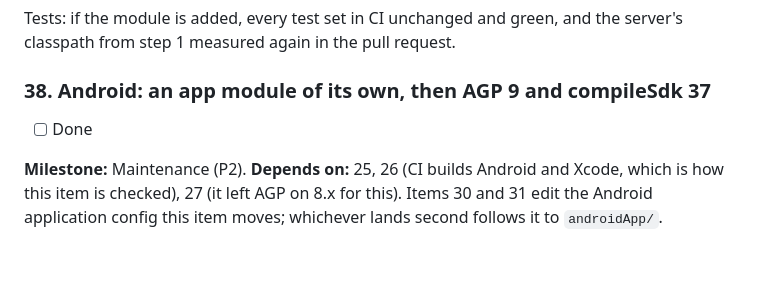
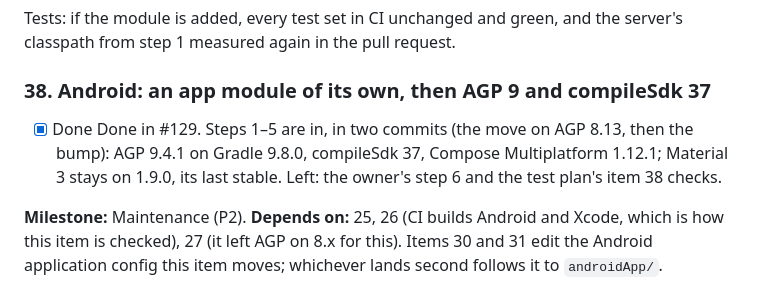
Before and after one commit to gerra/gains, a Markdown page: docs/launch-plan.md, the part around one of its changes. Rendered like a GitHub page; blank space fills up the shorter version.

Commit message:
Launch plan: item 38 is #129
Co-Authored-By: Claude Opus 5.5 <noreply@anthropic.com>

```diff
--- a/docs/launch-plan.md
+++ b/docs/launch-plan.md
@@ -1473,7 +1473,10 @@ classpath from step 1 measured again in the pull request.
 
 ### 38. Android: an app module of its own, then AGP 9 and compileSdk 37
 
-- [ ] Done
+- [x] Done
+  Done in #129. Steps 1–5 are in, in two commits (the move on AGP 8.13, then the bump): AGP 9.4.1
+  on Gradle 9.8.0, compileSdk 37, Compose Multiplatform 1.12.1; Material 3 stays on 1.9.0, its
+  last stable. Left: the owner's step 6 and the test plan's item 38 checks.
 
 **Milestone:** Maintenance (P2). **Depends on:** 25, 26 (CI builds Android and Xcode, which is
 how this item is checked), 27 (it left AGP on 8.x for this). Items 30 and 31 edit the Android
```
Also changed, not shown: other parts of docs/launch-plan.md (+1 -1 lines).
